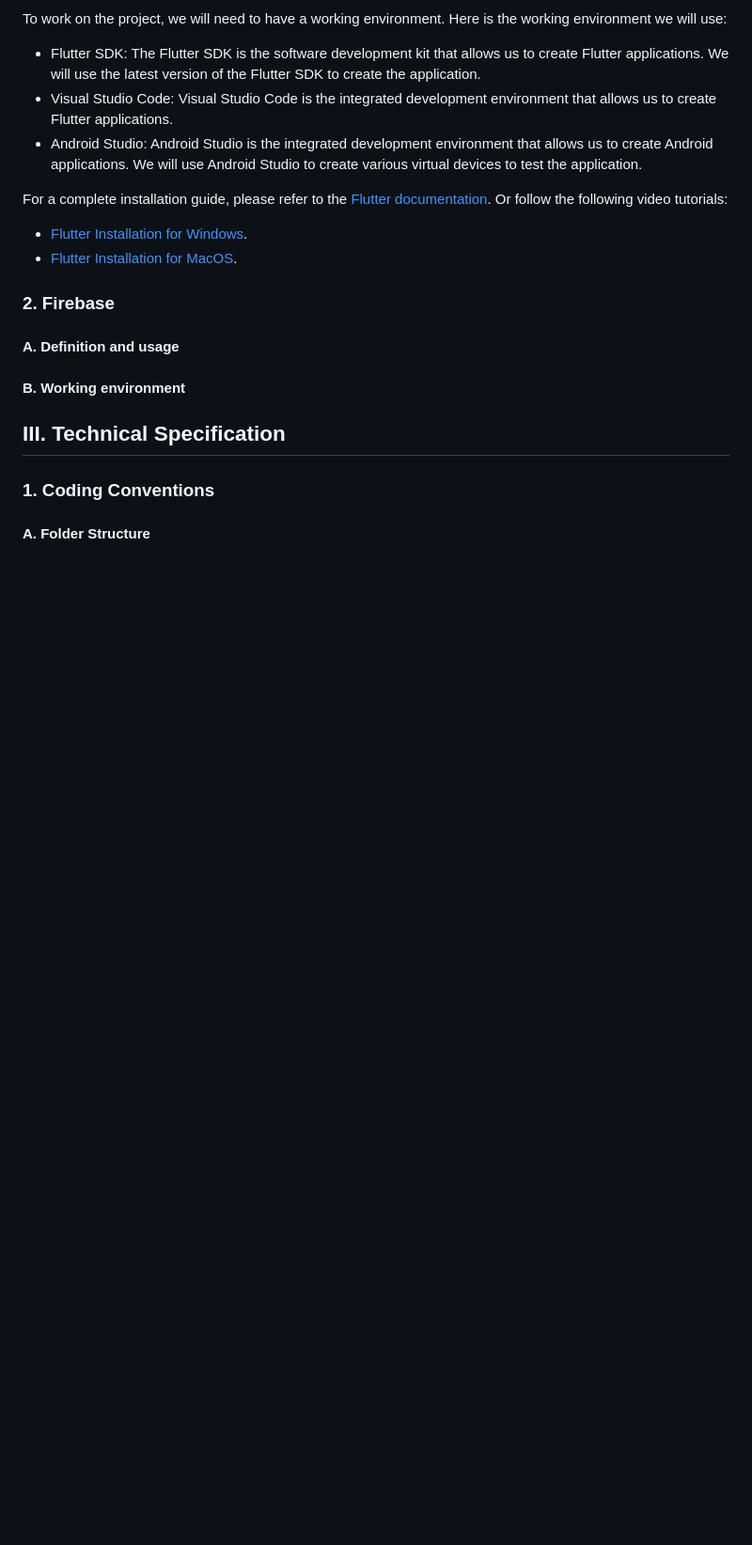
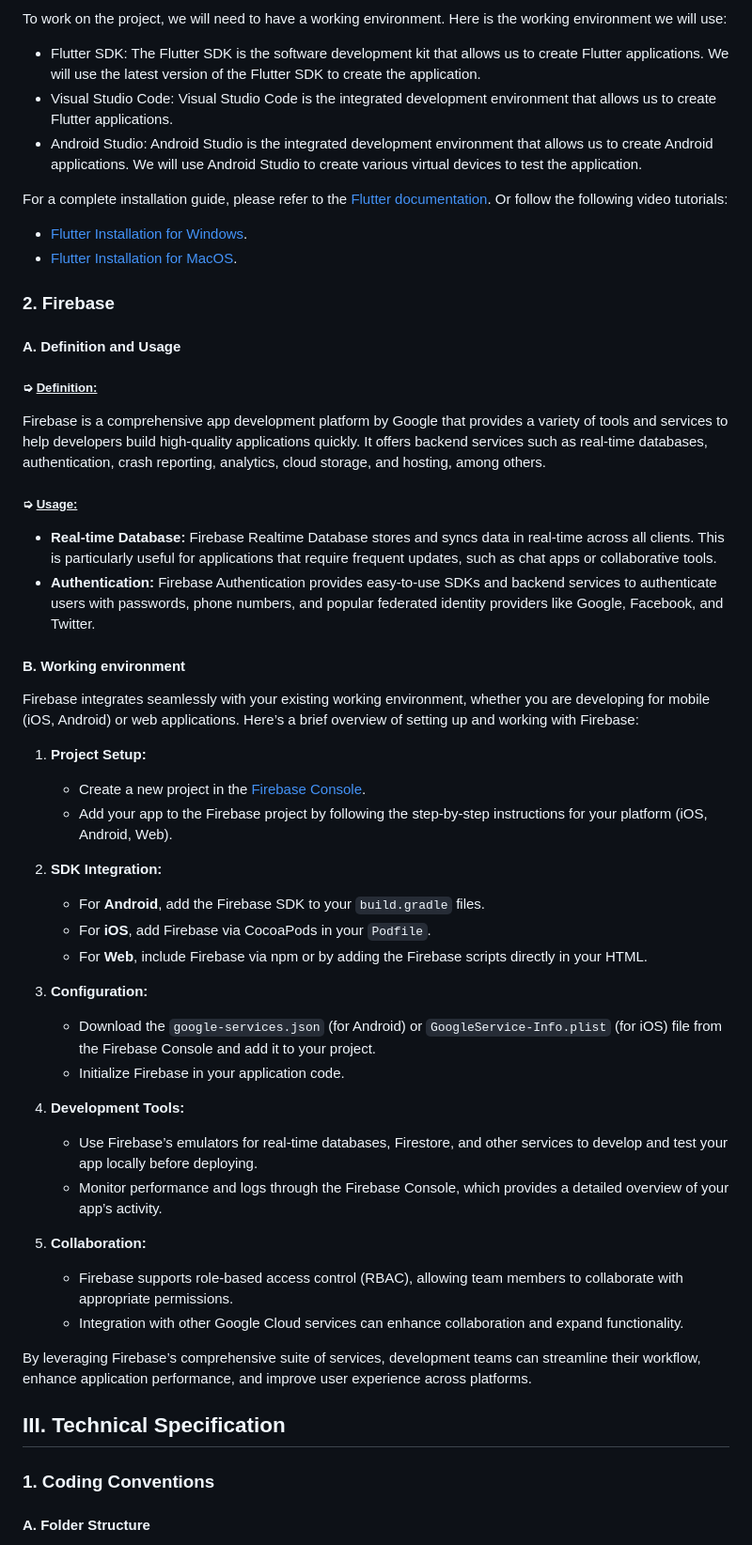
Before and after one commit to algosup/2023-2024-project-5-flutter-team-3, a Markdown page: Documents/TechnicalSpecification/TechnicalSpecification.md, the part around the change printed below. Shown: that part at 94% size. Rendered like a GitHub page; blank space fills up the shorter version.

```diff
--- a/Documents/TechnicalSpecification/TechnicalSpecification.md
+++ b/Documents/TechnicalSpecification/TechnicalSpecification.md
@@ -205,9 +207,41 @@ Or follow the following video tutorials:
 
 ### 2. Firebase
 
-#### A. Definition and usage
+#### **A. Definition and Usage**
 
-#### B. Working environment
+##### ➭ <ins>Definition:</ins>
+Firebase is a comprehensive app development platform by Google that provides a variety of tools and services to help developers build high-quality applications quickly. It offers backend services such as real-time databases, authentication, crash reporting, analytics, cloud storage, and hosting, among others.
+
+##### ➭ <ins>Usage:</ins>
+- **Real-time Database:** Firebase Realtime Database stores and syncs data in real-time across all clients. This is particularly useful for applications that require frequent updates, such as chat apps or collaborative tools.
+- **Authentication:** Firebase Authentication provides easy-to-use SDKs and backend services to authenticate users with passwords, phone numbers, and popular federated identity providers like Google, Facebook, and Twitter.
+
+#### **B. Working environment**
+
+Firebase integrates seamlessly with your existing working environment, whether you are developing for mobile (iOS, Android) or web applications. Here’s a brief overview of setting up and working with Firebase:
+
+1. **Project Setup:**
+   - Create a new project in the [Firebase Console](https://console.firebase.google.com/).
+   - Add your app to the Firebase project by following the step-by-step instructions for your platform (iOS, Android, Web).
+
+2. **SDK Integration:**
+   - For **Android**, add the Firebase SDK to your `build.gradle` files.
+   - For **iOS**, add Firebase via CocoaPods in your `Podfile`.
+   - For **Web**, include Firebase via npm or by adding the Firebase scripts directly in your HTML.
+
+3. **Configuration:**
+   - Download the `google-services.json` (for Android) or `GoogleService-Info.plist` (for iOS) file from the Firebase Console and add it to your project.
+   - Initialize Firebase in your application code.
+
+4. **Development Tools:**
+   - Use Firebase’s emulators for real-time databases, Firestore, and other services to develop and test your app locally before deploying.
+   - Monitor performance and logs through the Firebase Console, which provides a detailed overview of your app’s activity.
+
+5. **Collaboration:**
+   - Firebase supports role-based access control (RBAC), allowing team members to collaborate with appropriate permissions.
+   - Integration with other Google Cloud services can enhance collaboration and expand functionality.
+
+By leveraging Firebase’s comprehensive suite of services, development teams can streamline their workflow, enhance application performance, and improve user experience across platforms.
 
 ## III. Technical Specification
 
```
Also changed, not shown: other parts of Documents/TechnicalSpecification/TechnicalSpecification.md (+55 -12 lines).
